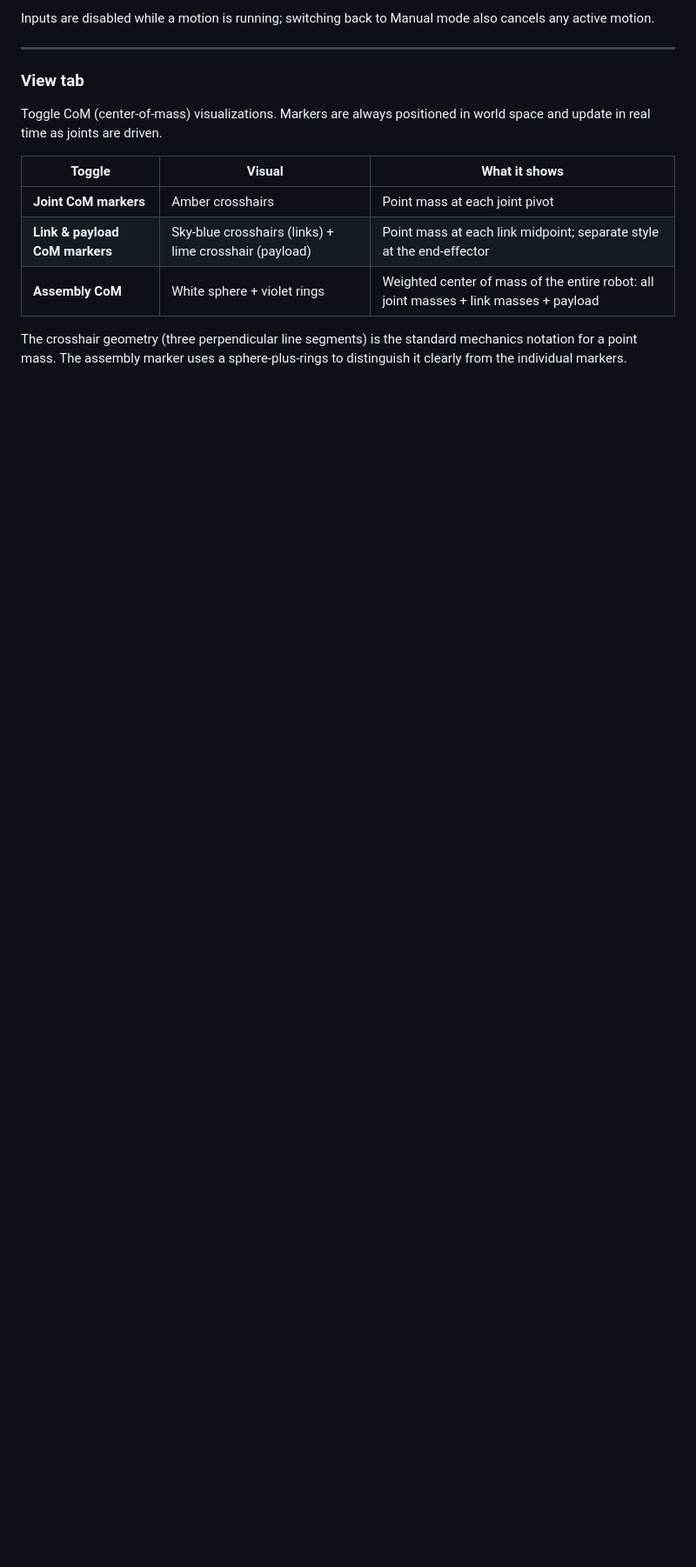
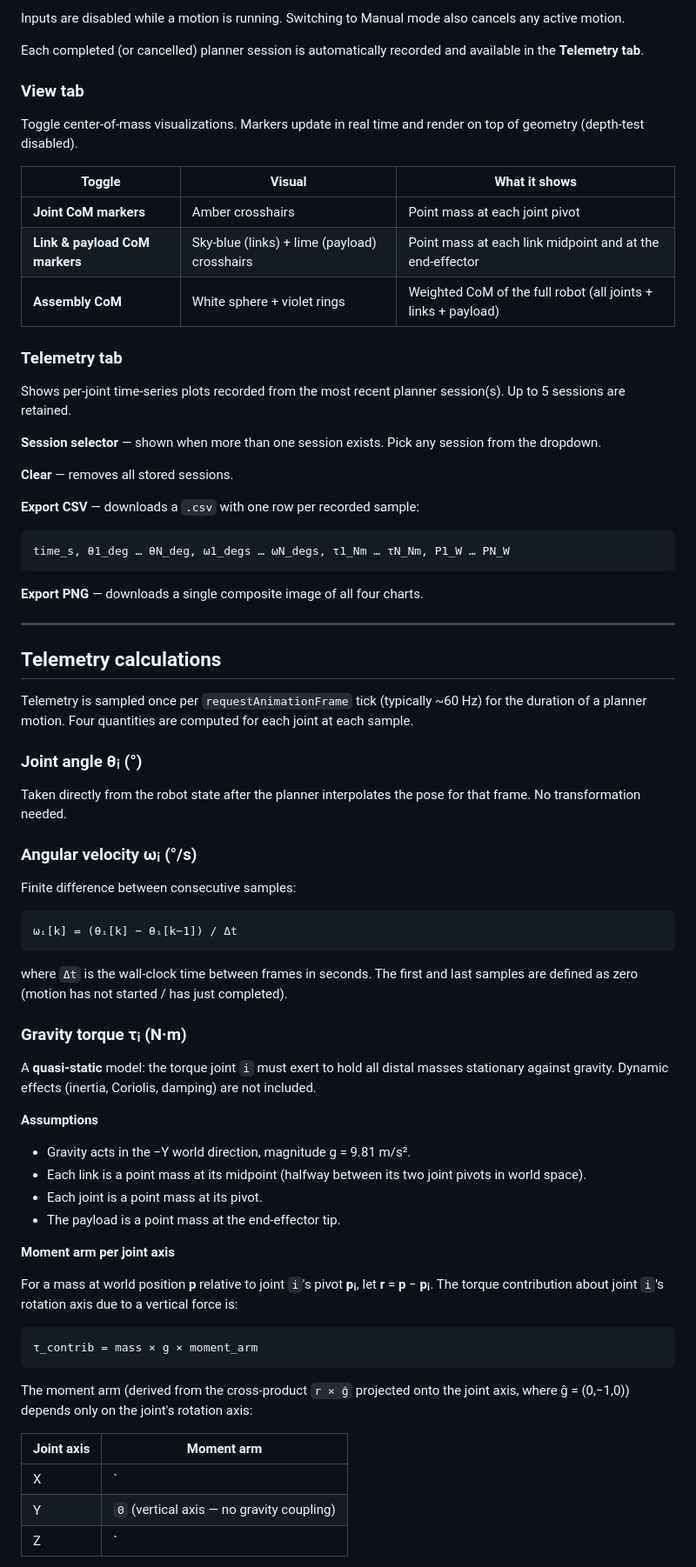
Before and after one commit to cmagari/SeriaLimb, a Markdown page: README.md, the part around one of its changes. Shown at 87% size. GitHub-like rendering; blank space fills up the shorter version.

````diff
--- a/README.md
+++ b/README.md
@@ -90,16 +82,78 @@ Animates the robot from its current pose to a set of target joint angles over a
 
-Inputs are disabled while a motion is running; switching back to Manual mode also cancels any active motion.
+Inputs are disabled while a motion is running. Switching to Manual mode also cancels any active motion.
 
----
+Each completed (or cancelled) planner session is automatically recorded and available in the **Telemetry tab**.
 
 ### View tab
 
-Toggle CoM (center-of-mass) visualizations. Markers are always positioned in world space and update in real time as joints are driven.
+Toggle center-of-mass visualizations. Markers update in real time and render on top of geometry (depth-test disabled).
 
 | Toggle | Visual | What it shows |
 | --- | --- | --- |
 | **Joint CoM markers** | Amber crosshairs | Point mass at each joint pivot |
-| **Link & payload CoM markers** | Sky-blue crosshairs (links) + lime crosshair (payload) | Point mass at each link midpoint; separate style at the end-effector |
-| **Assembly CoM** | White sphere + violet rings | Weighted center of mass of the entire robot: all joint masses + link masses + payload |
+| **Link & payload CoM markers** | Sky-blue (links) + lime (payload) crosshairs | Point mass at each link midpoint and at the end-effector |
+| **Assembly CoM** | White sphere + violet rings | Weighted CoM of the full robot (all joints + links + payload) |
 
-The crosshair geometry (three perpendicular line segments) is the standard mechanics notation for a point mass. The assembly marker uses a sphere-plus-rings to distinguish it clearly from the individual markers.
+### Telemetry tab
+
+Shows per-joint time-series plots recorded from the most recent planner session(s). Up to 5 sessions are retained.
+
+**Session selector** — shown when more than one session exists. Pick any session from the dropdown.
+
+**Clear** — removes all stored sessions.
+
+**Export CSV** — downloads a `.csv` with one row per recorded sample:
+
+```
+time_s, θ1_deg … θN_deg, ω1_degs … ωN_degs, τ1_Nm … τN_Nm, P1_W … PN_W
+```
+
+**Export PNG** — downloads a single composite image of all four charts.
+
+---
+
+## Telemetry calculations
+
+Telemetry is sampled once per `requestAnimationFrame` tick (typically ~60 Hz) for the duration of a planner motion. Four quantities are computed for each joint at each sample.
+
+### Joint angle θᵢ (°)
+
+Taken directly from the robot state after the planner interpolates the pose for that frame. No transformation needed.
+
+### Angular velocity ωᵢ (°/s)
+
+Finite difference between consecutive samples:
+
+```
+ωᵢ[k] = (θᵢ[k] − θᵢ[k−1]) / Δt
+```
+
+where `Δt` is the wall-clock time between frames in seconds. The first and last samples are defined as zero (motion has not started / has just completed).
+
+### Gravity torque τᵢ (N·m)
+
+A **quasi-static** model: the torque joint `i` must exert to hold all distal masses stationary against gravity. Dynamic effects (inertia, Coriolis, damping) are not included.
+
+**Assumptions**
+
+- Gravity acts in the −Y world direction, magnitude g = 9.81 m/s².
+- Each link is a point mass at its midpoint (halfway between its two joint pivots in world space).
+- Each joint is a point mass at its pivot.
+- The payload is a point mass at the end-effector tip.
+
+**Moment arm per joint axis**
+
+For a mass at world position **p** relative to joint `i`'s pivot **pᵢ**, let **r** = **p** − **pᵢ**. The torque contribution about joint `i`'s rotation axis due to a vertical force is:
+
+```
+τ_contrib = mass × g × moment_arm
+```
+
+The moment arm (derived from the cross-product `r × ĝ` projected onto the joint axis, where ĝ = (0,−1,0)) depends only on the joint's rotation axis:
+
+| Joint axis | Moment arm |
+| --- | --- |
+| X | `|r.z|` |
+| Y | `0` (vertical axis — no gravity coupling) |
+| Z | `|r.x|` |
+
````
Also changed, not shown: other parts of README.md (+67 -47 lines), CLAUDE.md (+33 -4 lines), seriaLimb.jpg (added), 8 other files.
